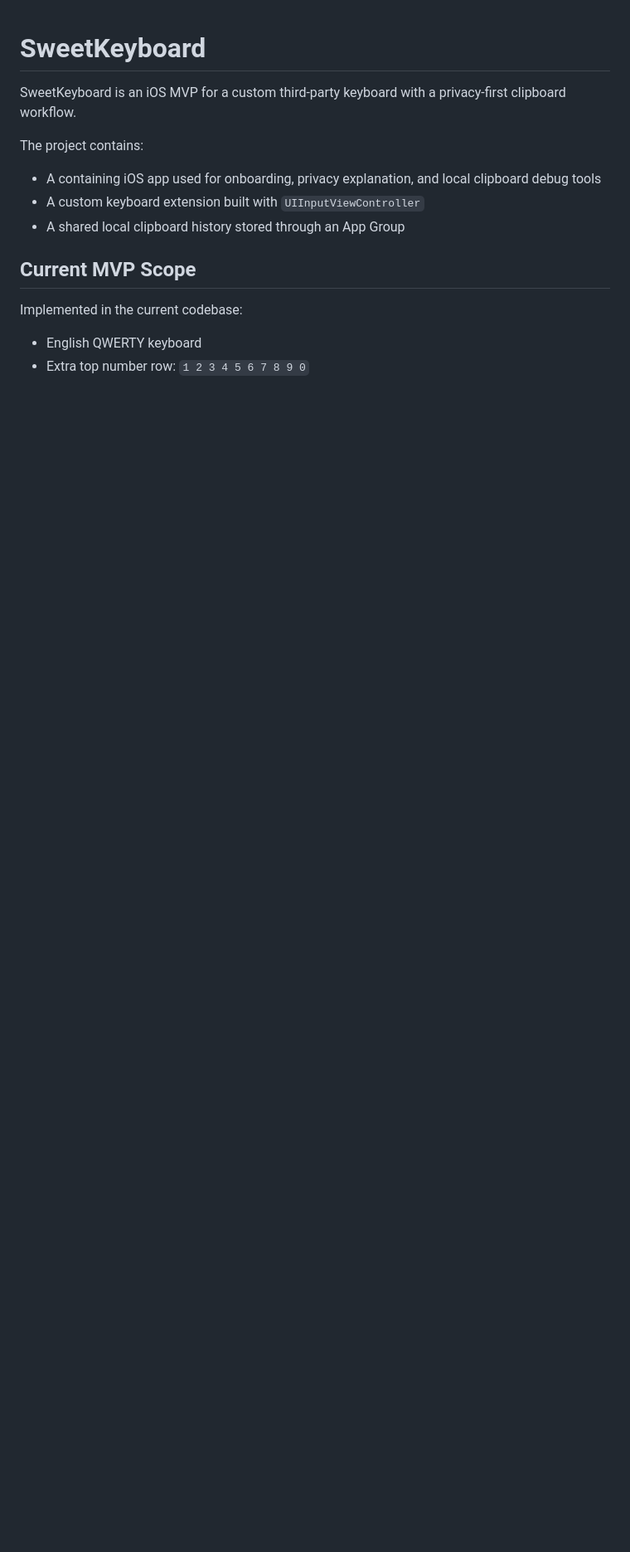
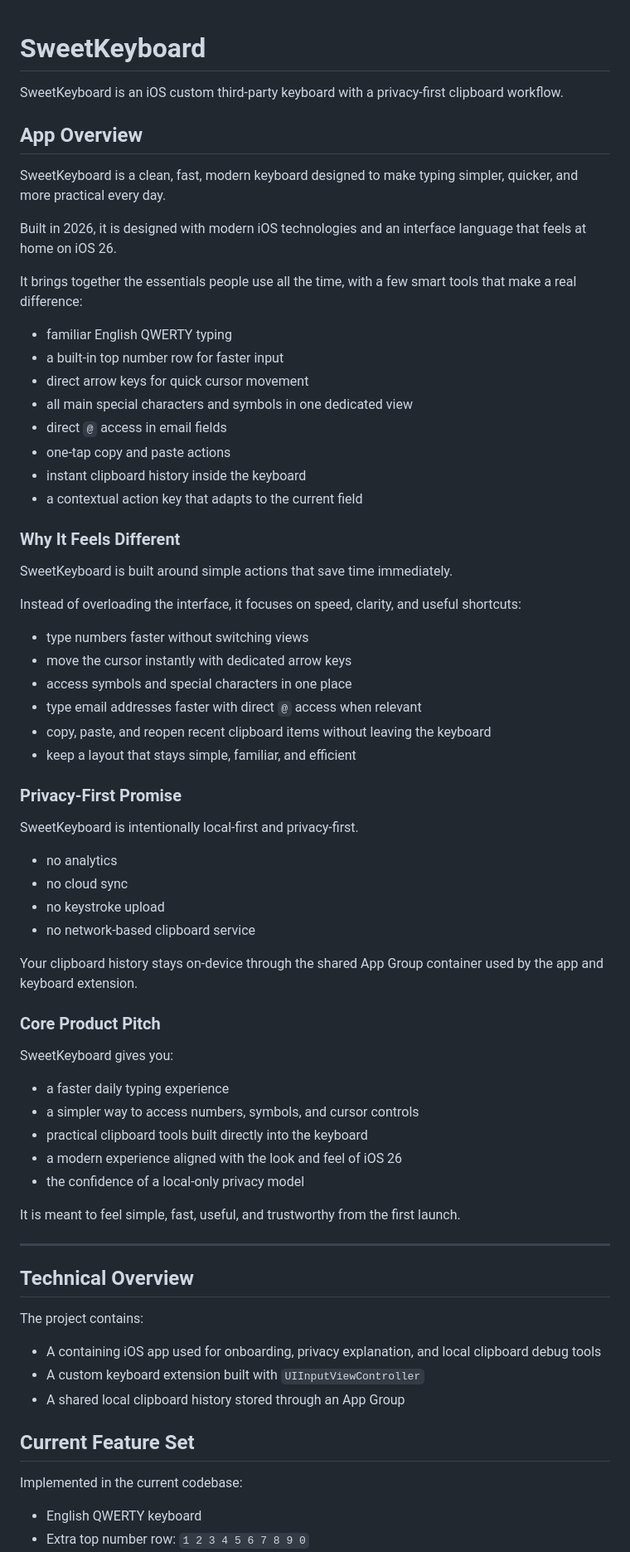
Before and after one commit to daviddemri26/SweetKeyboard, a Markdown page: README.md, the part around one of its changes. Shown at 83% size. GitHub-like rendering; blank space fills up the shorter version.

Commit message:
docs(readme): expand app overview and feature set details
Revise README to better explain SweetKeyboard’s value, behavior, and scope.
Adds a fuller product overview, UX benefits, and privacy-first positioning,
while updating section names and feature bullets (including direct `@` access)
to reflect the current implementation more clearly.docs(readme): expand app overview and feature set details

Revise README to better explain SweetKeyboard’s value, behavior, and scope.
Adds a fuller product overview, UX benefits, and privacy-first positioning,
while updating section names and feature bullets (including direct `@` access)
to reflect the current implementation more clearly.

```diff
--- a/README.md
+++ b/README.md
@@ -1,6 +1,63 @@
 # SweetKeyboard
 
-SweetKeyboard is an iOS MVP for a custom third-party keyboard with a privacy-first clipboard workflow.
+SweetKeyboard is an iOS custom third-party keyboard with a privacy-first clipboard workflow.
+
+## App Overview
+
+SweetKeyboard is a clean, fast, modern keyboard designed to make typing simpler, quicker, and more practical every day.
+
+Built in 2026, it is designed with modern iOS technologies and an interface language that feels at home on iOS 26.
+
+It brings together the essentials people use all the time, with a few smart tools that make a real difference:
+
+- familiar English QWERTY typing
+- a built-in top number row for faster input
+- direct arrow keys for quick cursor movement
+- all main special characters and symbols in one dedicated view
+- direct `@` access in email fields
+- one-tap copy and paste actions
+- instant clipboard history inside the keyboard
+- a contextual action key that adapts to the current field
+
+### Why It Feels Different
+
+SweetKeyboard is built around simple actions that save time immediately.
+
+Instead of overloading the interface, it focuses on speed, clarity, and useful shortcuts:
+
+- type numbers faster without switching views
+- move the cursor instantly with dedicated arrow keys
+- access symbols and special characters in one place
+- type email addresses faster with direct `@` access when relevant
+- copy, paste, and reopen recent clipboard items without leaving the keyboard
+- keep a layout that stays simple, familiar, and efficient
+
+### Privacy-First Promise
+
+SweetKeyboard is intentionally local-first and privacy-first.
+
+- no analytics
+- no cloud sync
+- no keystroke upload
+- no network-based clipboard service
+
+Your clipboard history stays on-device through the shared App Group container used by the app and keyboard extension.
+
+### Core Product Pitch
+
+SweetKeyboard gives you:
+
+- a faster daily typing experience
+- a simpler way to access numbers, symbols, and cursor controls
+- practical clipboard tools built directly into the keyboard
+- a modern experience aligned with the look and feel of iOS 26
+- the confidence of a local-only privacy model
+
+It is meant to feel simple, fast, useful, and trustworthy from the first launch.
+
+---
+
+## Technical Overview
 
 The project contains:
 
@@ -8,7 +65,7 @@ The project contains:
 - A custom keyboard extension built with `UIInputViewController`
 - A shared local clipboard history stored through an App Group
 
-## Current MVP Scope
+## Current Feature Set
 
 Implemented in the current codebase:
 
```
Also changed, not shown: other parts of README.md (+3 -2 lines).
